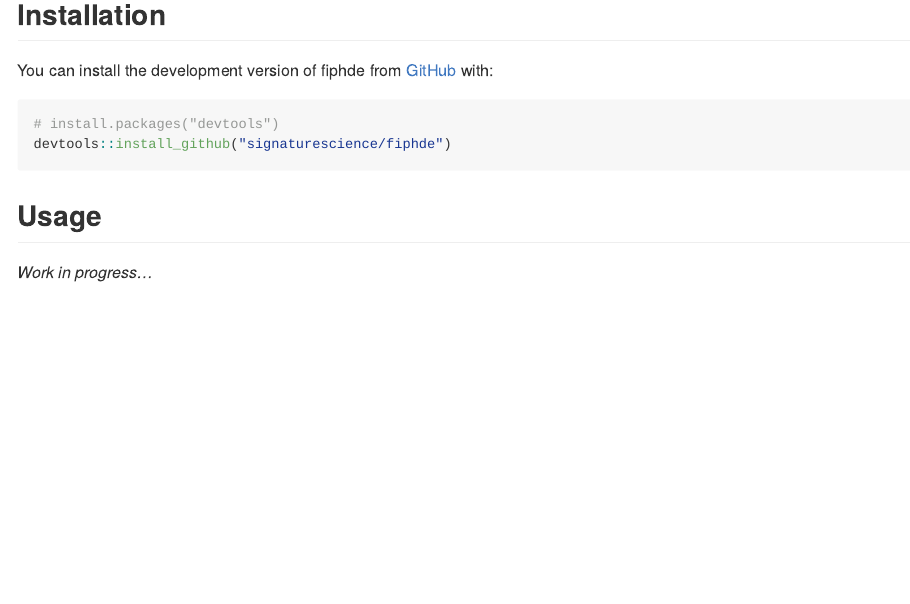
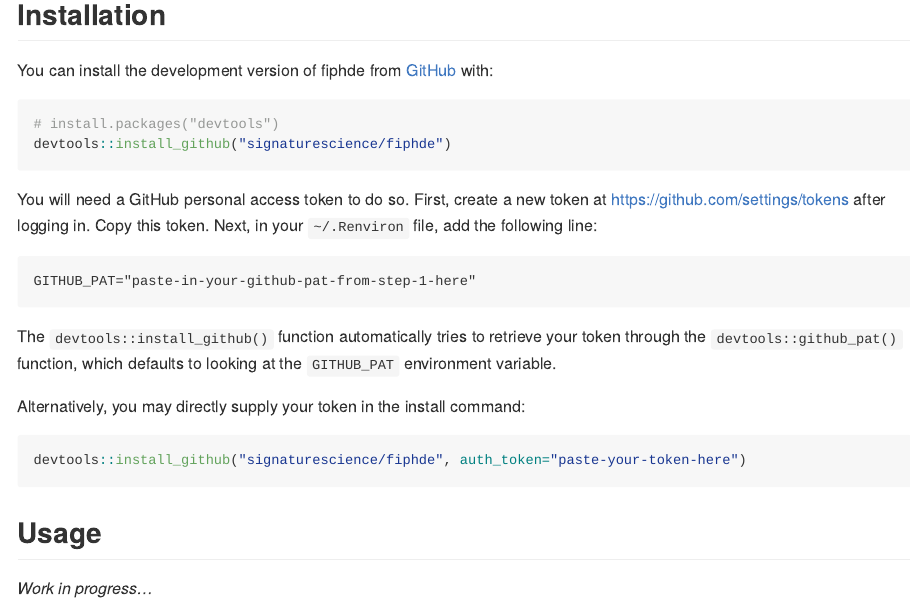
Before and after one commit to signaturescience/fiphde, an R Markdown document (README.Rmd): the page in a window 1100 px wide, from 160 px down. The pictures show the output file README.md that the author committed with the source, drawn offline in the style of GitHub; badge pictures from the web are left out.

Commit message:
update README with GitHub PAT info

````diff
--- a/README.Rmd
+++ b/README.Rmd
@@ -30,6 +30,21 @@ You can install the development version of fiphde from [GitHub](https://github.c
 devtools::install_github("signaturescience/fiphde")
 ```
 
+You will need a GitHub personal access token to do so. First, create a new token at <https://github.com/settings/tokens> after logging in. Copy this token. Next, in your `~/.Renviron` file, add the following line:
+
+```
+GITHUB_PAT="paste-in-your-github-pat-from-step-1-here"
+```
+
+The `devtools::install_github()` function automatically tries to retrieve your token through the `devtools::github_pat()` function, which defaults to looking at the `GITHUB_PAT` environment variable.
+
+Alternatively, you may directly supply your token in the install command:
+
+``` r
+devtools::install_github("signaturescience/fiphde", auth_token="paste-your-token-here")
+```
+
+
 ## Usage
 
 _Work in progress..._
````
Also changed, not shown: README.md.
